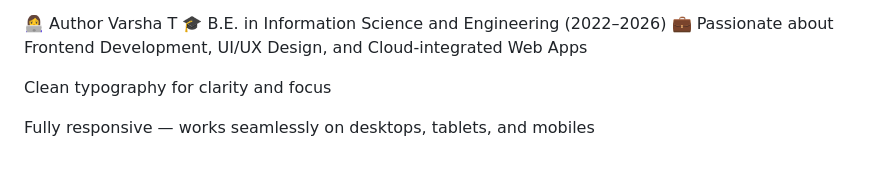
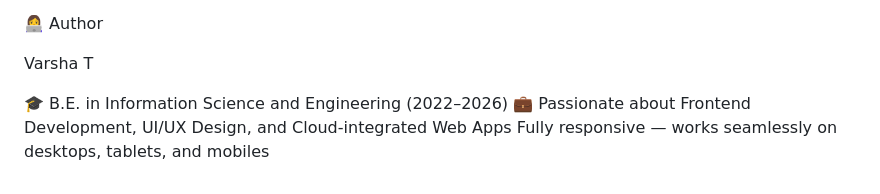
Before and after one commit to varshat14/TaskTracker, a Markdown page: README.md, the part around the change printed below. Drawn GitHub-style; blank space fills up the shorter version.

```diff
--- a/README.md
+++ b/README.md
@@ -61,10 +62,9 @@ UI Interaction
  - Productivity analytics dashboard
 
 👩‍💻 Author
+
 Varsha T
+
 🎓 B.E. in Information Science and Engineering (2022–2026)
 💼 Passionate about Frontend Development, UI/UX Design, and Cloud-integrated Web Apps
-
-Clean typography for clarity and focus
-
 Fully responsive — works seamlessly on desktops, tablets, and mobiles
```
Also changed, not shown: other parts of README.md (+1 -0 lines).
